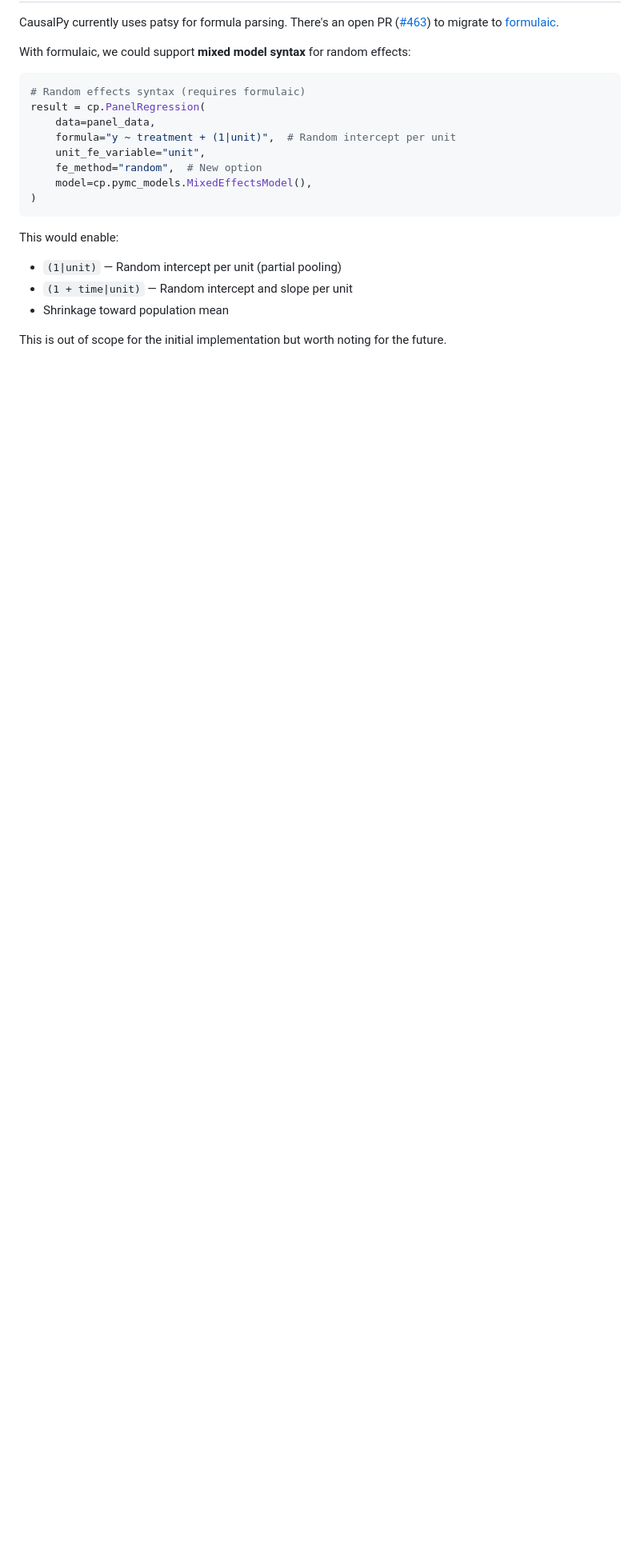
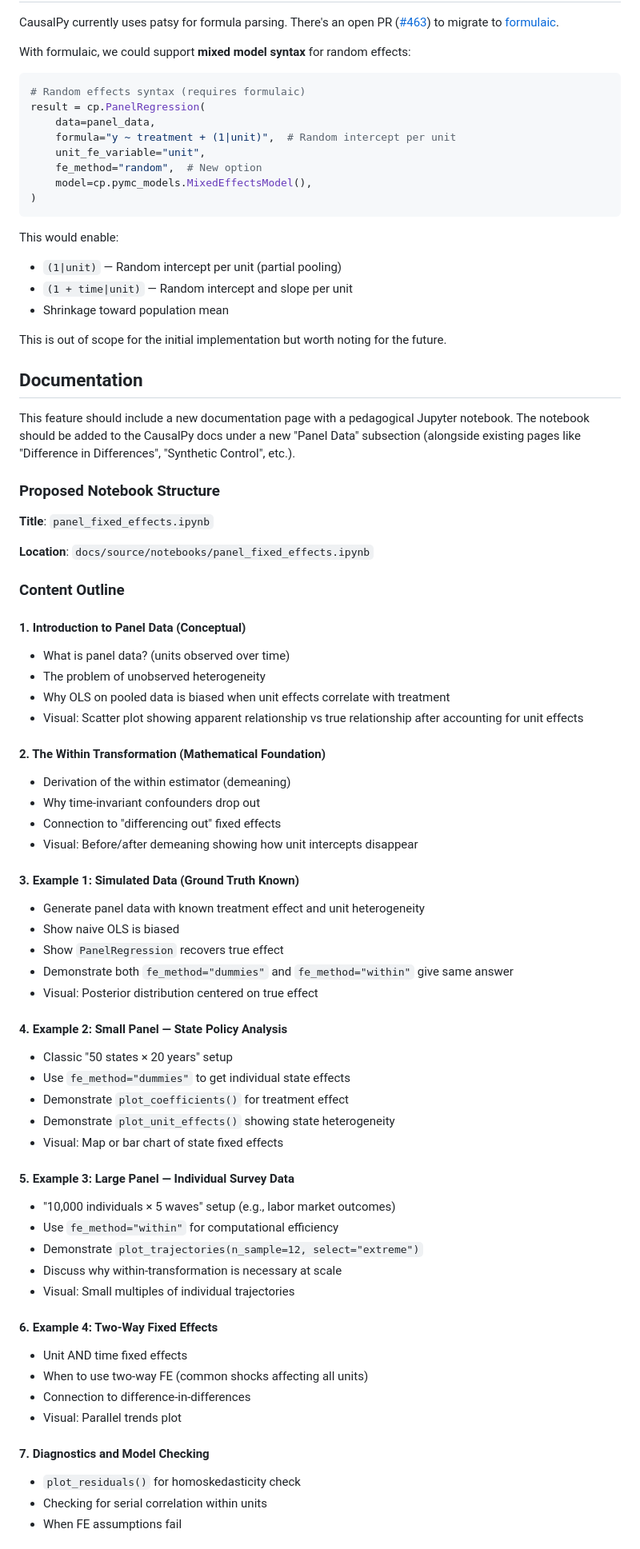
Before and after one commit to drbenvincent/mixtape-causalpy, a Markdown page: proposals/proposal_panel_fe.md, the part around one of its changes. Shown at 80% size. GitHub-like rendering; blank space fills up the shorter version.

Commit message:
Add documentation plan for panel fixed effects feature
Outlined a new documentation page and pedagogical Jupyter notebook for the panel fixed effects feature. The plan includes a detailed notebook structure, example datasets, pedagogical approach, and updates to the documentation table of contents.

```diff
--- a/proposals/proposal_panel_fe.md
+++ b/proposals/proposal_panel_fe.md
@@ -426,3 +426,59 @@ This would enable:
 
 This is out of scope for the initial implementation but worth noting for the future.
 
+## Documentation
+
+This feature should include a new documentation page with a pedagogical Jupyter notebook. The notebook should be added to the CausalPy docs under a new "Panel Data" subsection (alongside existing pages like "Difference in Differences", "Synthetic Control", etc.).
+
+### Proposed Notebook Structure
+
+**Title**: `panel_fixed_effects.ipynb`
+
+**Location**: `docs/source/notebooks/panel_fixed_effects.ipynb`
+
+### Content Outline
+
+#### 1. Introduction to Panel Data (Conceptual)
+- What is panel data? (units observed over time)
+- The problem of unobserved heterogeneity
+- Why OLS on pooled data is biased when unit effects correlate with treatment
+- Visual: Scatter plot showing apparent relationship vs true relationship after accounting for unit effects
+
+#### 2. The Within Transformation (Mathematical Foundation)
+- Derivation of the within estimator (demeaning)
+- Why time-invariant confounders drop out
+- Connection to "differencing out" fixed effects
+- Visual: Before/after demeaning showing how unit intercepts disappear
+
+#### 3. Example 1: Simulated Data (Ground Truth Known)
+- Generate panel data with known treatment effect and unit heterogeneity
+- Show naive OLS is biased
+- Show `PanelRegression` recovers true effect
+- Demonstrate both `fe_method="dummies"` and `fe_method="within"` give same answer
+- Visual: Posterior distribution centered on true effect
+
+#### 4. Example 2: Small Panel — State Policy Analysis
+- Classic "50 states × 20 years" setup
+- Use `fe_method="dummies"` to get individual state effects
+- Demonstrate `plot_coefficients()` for treatment effect
+- Demonstrate `plot_unit_effects()` showing state heterogeneity
+- Visual: Map or bar chart of state fixed effects
+
+#### 5. Example 3: Large Panel — Individual Survey Data
+- "10,000 individuals × 5 waves" setup (e.g., labor market outcomes)
+- Use `fe_method="within"` for computational efficiency
+- Demonstrate `plot_trajectories(n_sample=12, select="extreme")`
+- Discuss why within-transformation is necessary at scale
+- Visual: Small multiples of individual trajectories
+
+#### 6. Example 4: Two-Way Fixed Effects
+- Unit AND time fixed effects
+- When to use two-way FE (common shocks affecting all units)
+- Connection to difference-in-differences
+- Visual: Parallel trends plot
+
+#### 7. Diagnostics and Model Checking
+- `plot_residuals()` for homoskedasticity check
+- Checking for serial correlation within units
+- When FE assumptions fail
+
```
Also changed, not shown: other parts of proposals/proposal_panel_fe.md (+40 -0 lines).
